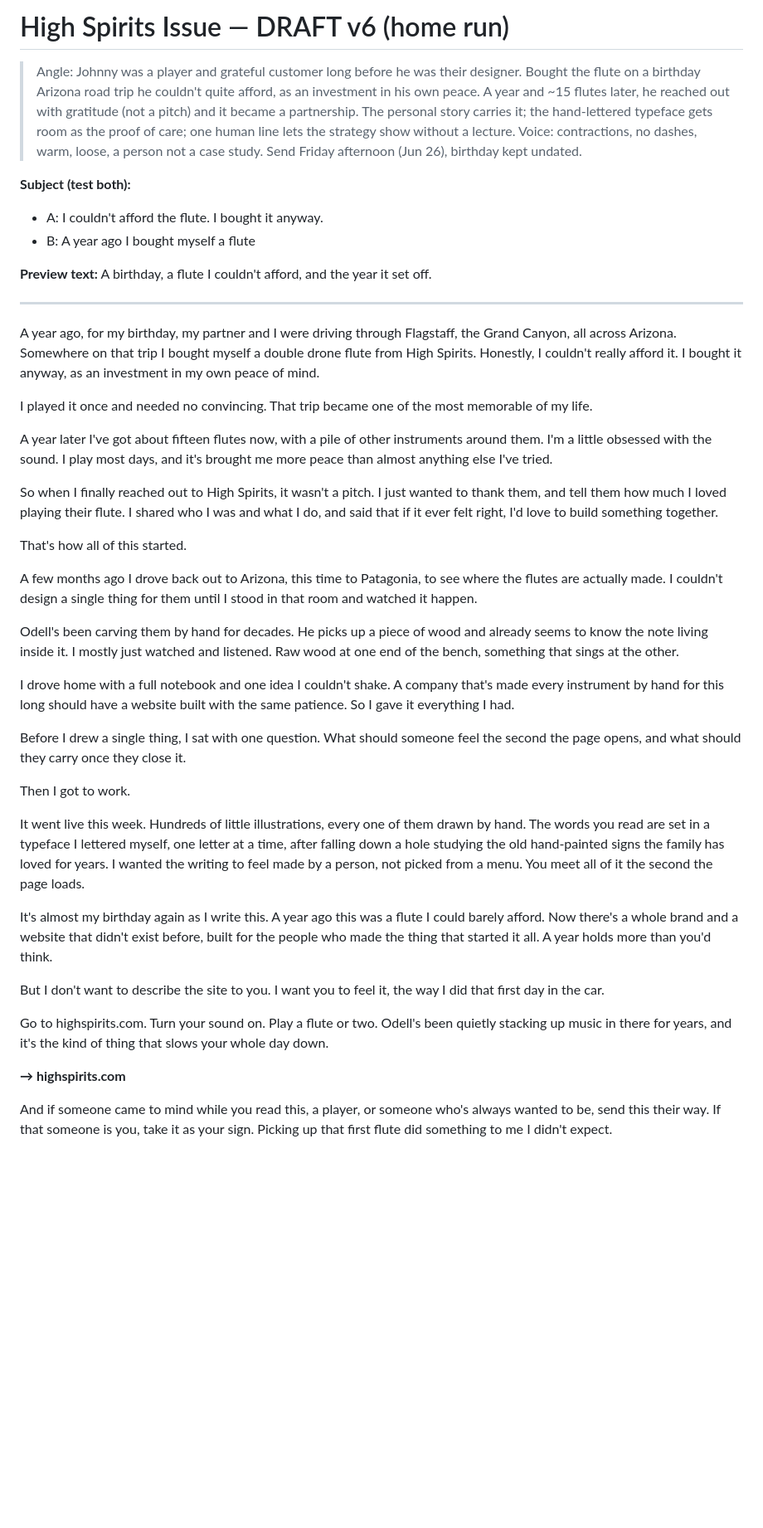
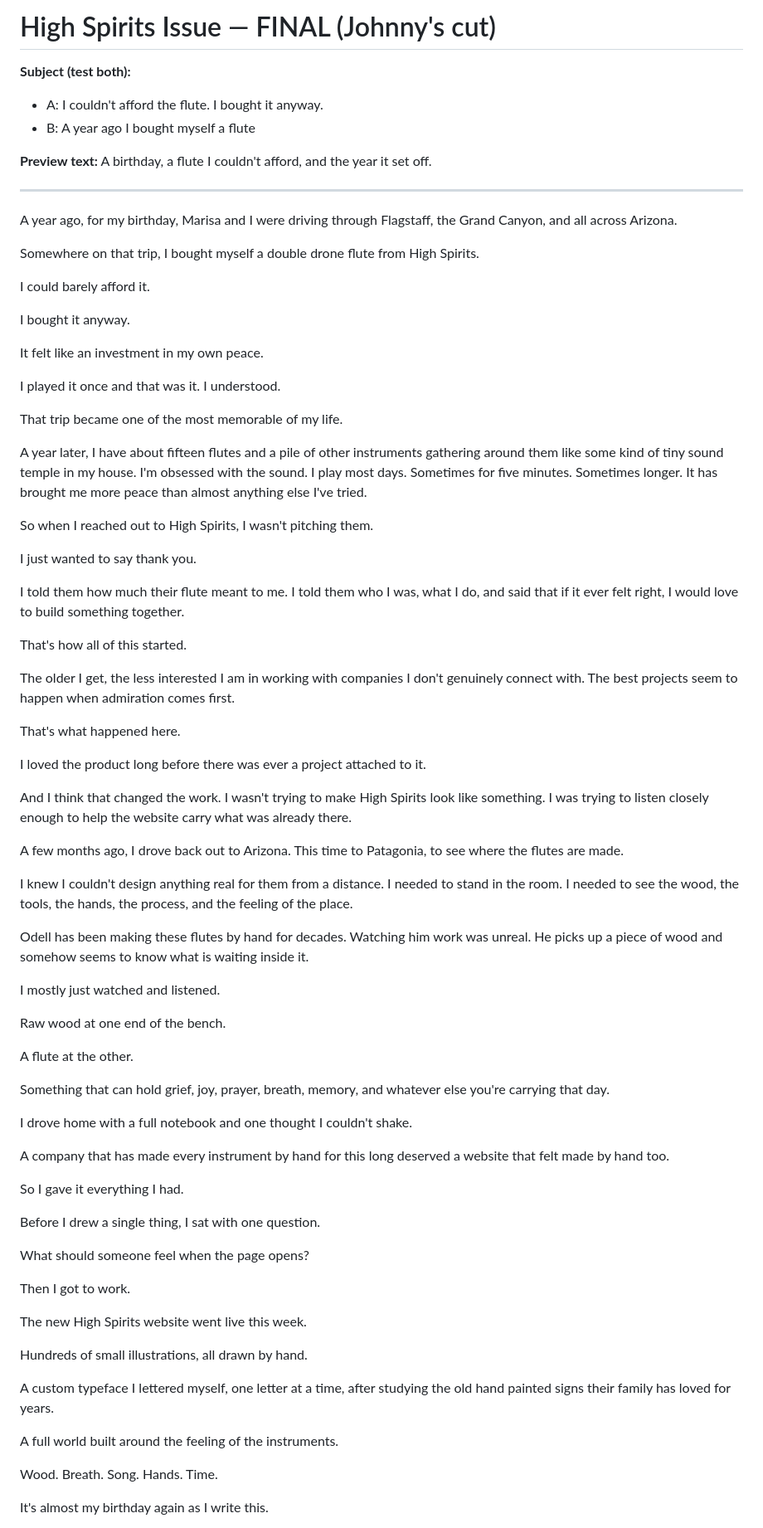
Before and after one commit to lumorae/lemoine, a Markdown page: newsletter/highspirits-issue.md, the part around one of its changes. Shown at 83% size. Rendered like a GitHub page; blank space fills up the shorter version.

Commit message:
Finalize High Spirits newsletter (Johnny's woven cut)
Co-Authored-By: Claude Opus 4.8 (1M context) <noreply@anthropic.com>
Claude-Session: https://claude.ai/code/session_011jNH5eLw74WBbaRbNEwy5B

```diff
--- a/newsletter/highspirits-issue.md
+++ b/newsletter/highspirits-issue.md
@@ -1,12 +1,4 @@
-# High Spirits Issue — DRAFT v6 (home run)
-
-> Angle: Johnny was a player and grateful customer long before he was their designer.
-> Bought the flute on a birthday Arizona road trip he couldn't quite afford, as an
-> investment in his own peace. A year and ~15 flutes later, he reached out with
-> gratitude (not a pitch) and it became a partnership. The personal story carries it;
-> the hand-lettered typeface gets room as the proof of care; one human line lets the
-> strategy show without a lecture. Voice: contractions, no dashes, warm, loose, a
-> person not a case study. Send Friday afternoon (Jun 26), birthday kept undated.
+# High Spirits Issue — FINAL (Johnny's cut)
 
 **Subject (test both):**
 - A: I couldn't afford the flute. I bought it anyway.
@@ -16,35 +8,73 @@
 
 ---
 
-A year ago, for my birthday, my partner and I were driving through Flagstaff, the Grand Canyon, all across Arizona. Somewhere on that trip I bought myself a double drone flute from High Spirits. Honestly, I couldn't really afford it. I bought it anyway, as an investment in my own peace of mind.
+A year ago, for my birthday, Marisa and I were driving through Flagstaff, the Grand Canyon, and all across Arizona.
 
-I played it once and needed no convincing. That trip became one of the most memorable of my life.
+Somewhere on that trip, I bought myself a double drone flute from High Spirits.
 
-A year later I've got about fifteen flutes now, with a pile of other instruments around them. I'm a little obsessed with the sound. I play most days, and it's brought me more peace than almost anything else I've tried.
+I could barely afford it.
 
-So when I finally reached out to High Spirits, it wasn't a pitch. I just wanted to thank them, and tell them how much I loved playing their flute. I shared who I was and what I do, and said that if it ever felt right, I'd love to build something together.
+I bought it anyway.
+
+It felt like an investment in my own peace.
+
+I played it once and that was it. I understood.
+
+That trip became one of the most memorable of my life.
+
+A year later, I have about fifteen flutes and a pile of other instruments gathering around them like some kind of tiny sound temple in my house. I'm obsessed with the sound. I play most days. Sometimes for five minutes. Sometimes longer. It has brought me more peace than almost anything else I've tried.
+
+So when I reached out to High Spirits, I wasn't pitching them.
+
+I just wanted to say thank you.
+
+I told them how much their flute meant to me. I told them who I was, what I do, and said that if it ever felt right, I would love to build something together.
 
 That's how all of this started.
 
-A few months ago I drove back out to Arizona, this time to Patagonia, to see where the flutes are actually made. I couldn't design a single thing for them until I stood in that room and watched it happen.
+The older I get, the less interested I am in working with companies I don't genuinely connect with. The best projects seem to happen when admiration comes first.
 
-Odell's been carving them by hand for decades. He picks up a piece of wood and already seems to know the note living inside it. I mostly just watched and listened. Raw wood at one end of the bench, something that sings at the other.
+That's what happened here.
 
-I drove home with a full notebook and one idea I couldn't shake. A company that's made every instrument by hand for this long should have a website built with the same patience. So I gave it everything I had.
+I loved the product long before there was ever a project attached to it.
 
-Before I drew a single thing, I sat with one question. What should someone feel the second the page opens, and what should they carry once they close it.
+And I think that changed the work. I wasn't trying to make High Spirits look like something. I was trying to listen closely enough to help the website carry what was already there.
+
+A few months ago, I drove back out to Arizona. This time to Patagonia, to see where the flutes are made.
+
+I knew I couldn't design anything real for them from a distance. I needed to stand in the room. I needed to see the wood, the tools, the hands, the process, and the feeling of the place.
+
+Odell has been making these flutes by hand for decades. Watching him work was unreal. He picks up a piece of wood and somehow seems to know what is waiting inside it.
+
+I mostly just watched and listened.
+
+Raw wood at one end of the bench.
+
+A flute at the other.
+
+Something that can hold grief, joy, prayer, breath, memory, and whatever else you're carrying that day.
+
+I drove home with a full notebook and one thought I couldn't shake.
+
+A company that has made every instrument by hand for this long deserved a website that felt made by hand too.
+
+So I gave it everything I had.
+
+Before I drew a single thing, I sat with one question.
+
+What should someone feel when the page opens?
 
 Then I got to work.
 
-It went live this week. Hundreds of little illustrations, every one of them drawn by hand. The words you read are set in a typeface I lettered myself, one letter at a time, after falling down a hole studying the old hand-painted signs the family has loved for years. I wanted the writing to feel made by a person, not picked from a menu. You meet all of it the second the page loads.
+The new High Spirits website went live this week.
 
-It's almost my birthday again as I write this. A year ago this was a flute I could barely afford. Now there's a whole brand and a website that didn't exist before, built for the people who made the thing that started it all. A year holds more than you'd think.
+Hundreds of small illustrations, all drawn by hand.
 
-But I don't want to describe the site to you. I want you to feel it, the way I did that first day in the car.
+A custom typeface I lettered myself, one letter at a time, after studying the old hand painted signs their family has loved for years.
 
-Go to highspirits.com. Turn your sound on. Play a flute or two. Odell's been quietly stacking up music in there for years, and it's the kind of thing that slows your whole day down.
+A full world built around the feeling of the instruments.
 
-**→ highspirits.com**
+Wood. Breath. Song. Hands. Time.
 
-And if someone came to mind while you read this, a player, or someone who's always wanted to be, send this their way. If that someone is you, take it as your sign. Picking up that first flute did something to me I didn't expect.
+It's almost my birthday again as I write this.
 
```
Also changed, not shown: other parts of newsletter/highspirits-issue.md (+40 -24 lines).
